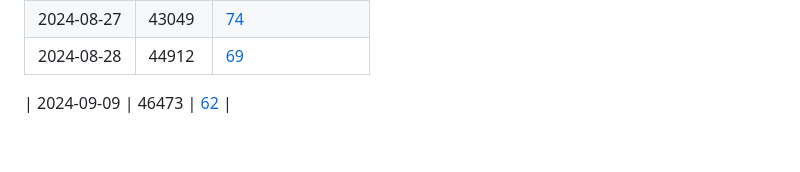
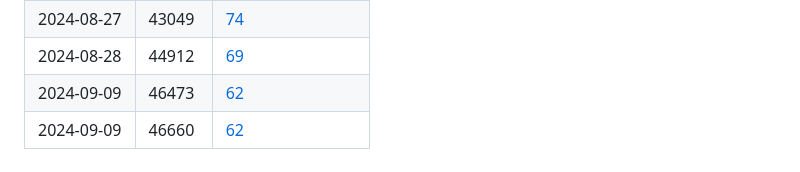
Before and after one commit to JasmineElm/dsv, a Markdown page: README.md, the part around the change. Rendered like a GitHub page.

```diff
--- a/README.md
+++ b/README.md
@@ -85,5 +85,5 @@ _Anticipated word count: 50,000_
 | 2024-08-26 | 42851 | [76](TODOS.md)  |
 | 2024-08-27 | 43049 | [74](TODOS.md)  |
 | 2024-08-28 | 44912 | [69](TODOS.md)  |
-
-| 2024-09-09 | 46473 | [62](TODOS.md) |
+| 2024-09-09 | 46473 | [62](TODOS.md)  |
+| 2024-09-09 | 46660 | [62](TODOS.md)  |
```
Also changed, not shown: 08/8.0.md (+19 -2 lines), TODOS.md (+1 -1 lines).
